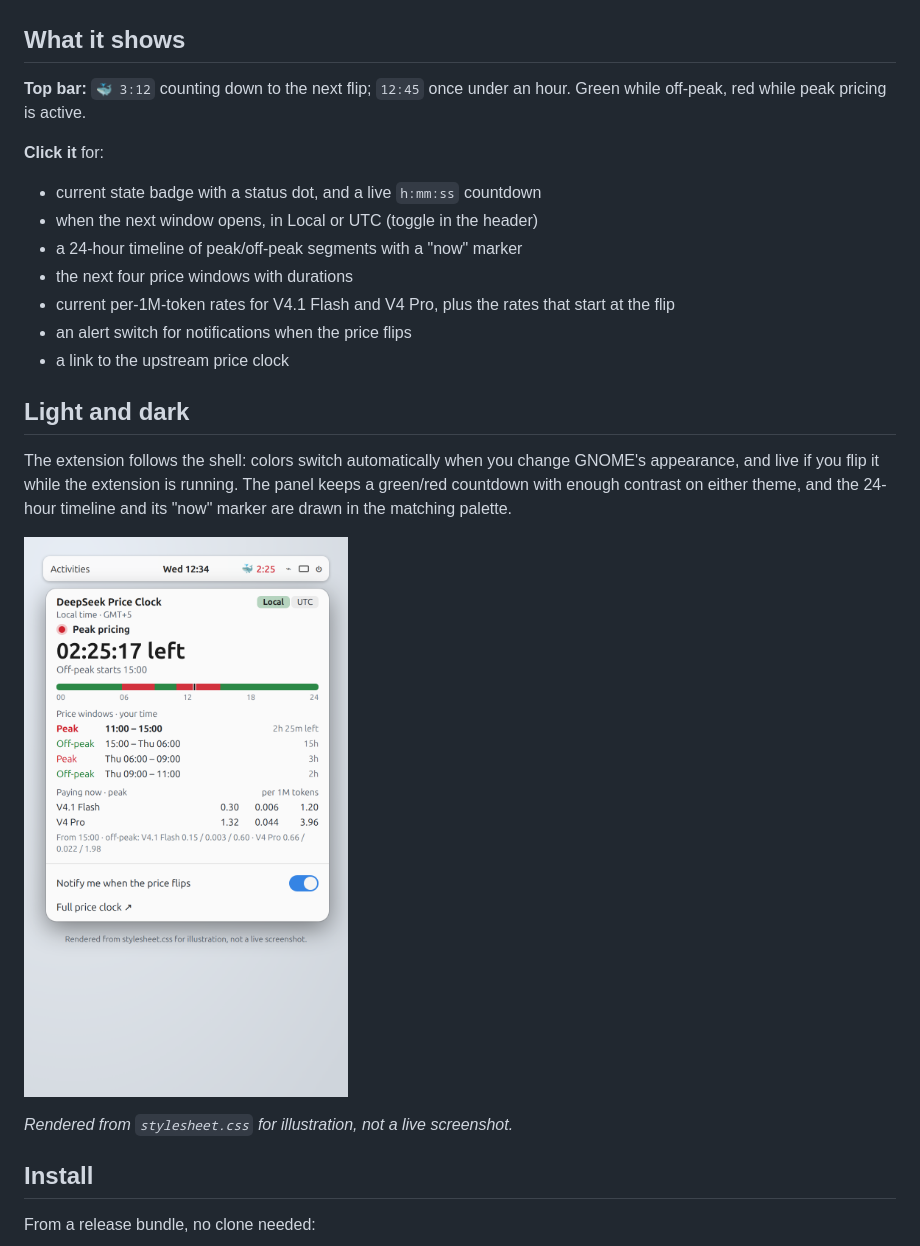
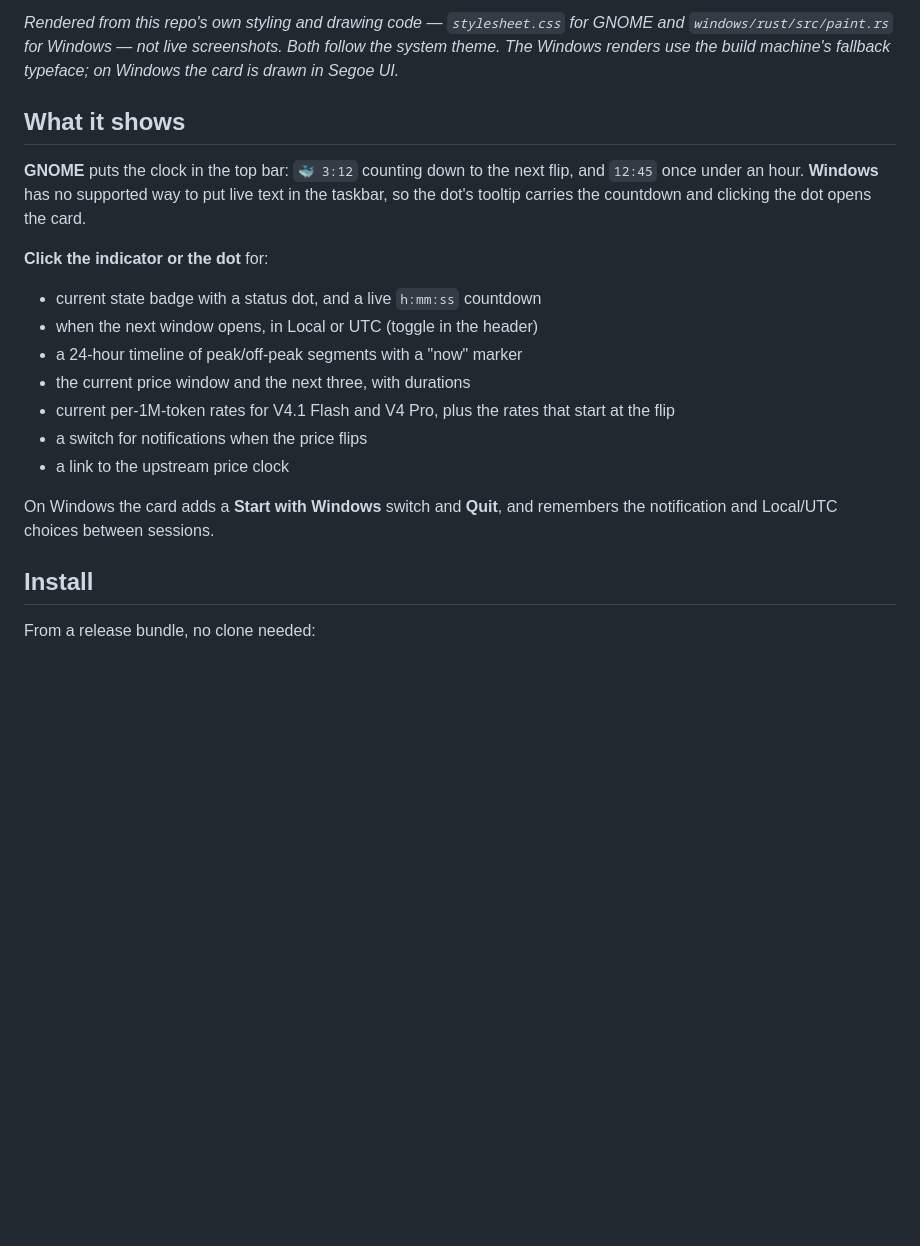
Before and after one commit to E4crypt3d/deepseek-price-clock-gnome, a Markdown page: README.md, the part around one of its changes. Drawn GitHub-style; pictures changed too: docs/preview-light.png; blank space fills up the shorter version.

```diff
--- a/README.md
+++ b/README.md
@@ -19,29 +47,28 @@ state in green (off-peak) or red (peak).
+*Rendered from this repo's own styling and drawing code — `stylesheet.css` for
+GNOME and `windows/rust/src/paint.rs` for Windows — not live screenshots. Both
+follow the system theme. The Windows renders use the build machine's fallback
+typeface; on Windows the card is drawn in Segoe UI.*
 
 ## What it shows
 
-**Top bar:** `🐳 3:12` counting down to the next flip; `12:45` once under an hour.
-Green while off-peak, red while peak pricing is active.
+**GNOME** puts the clock in the top bar: `🐳 3:12` counting down to the next
+flip, and `12:45` once under an hour. **Windows** has no supported way to put live
+text in the taskbar, so the dot's tooltip carries the countdown and clicking the
+dot opens the card.
 
-**Click it** for:
+**Click the indicator or the dot** for:
 
 - current state badge with a status dot, and a live `h:mm:ss` countdown
 - when the next window opens, in Local or UTC (toggle in the header)
 - a 24-hour timeline of peak/off-peak segments with a "now" marker
-- the next four price windows with durations
-- current per-1M-token rates for V4.1 Flash and V4 Pro, plus the rates that start at the flip
-- an alert switch for notifications when the price flips
+- the current price window and the next three, with durations
+- current per-1M-token rates for V4.1 Flash and V4 Pro, plus the rates that start
+  at the flip
+- a switch for notifications when the price flips
 - a link to the upstream price clock
 
-## Light and dark
-
-The extension follows the shell: colors switch automatically when you change
-GNOME's appearance, and live if you flip it while the extension is running.
-The panel keeps a green/red countdown with enough contrast on either theme, and
-the 24-hour timeline and its "now" marker are drawn in the matching palette.
-
-![Rendered preview in the light shell theme](docs/preview-light.png)
-
-*Rendered from `stylesheet.css` for illustration, not a live screenshot.*
+On Windows the card adds a **Start with Windows** switch and **Quit**, and
+remembers the notification and Local/UTC choices between sessions.
 
 ## Install
 
```
Also changed, not shown: other parts of README.md (+95 -35 lines), windows/README.md (+70 -29 lines), docs/preview-dark.png, docs/windows-card-dark.png (added), docs/windows-card-light.png (added), 4 other files.
